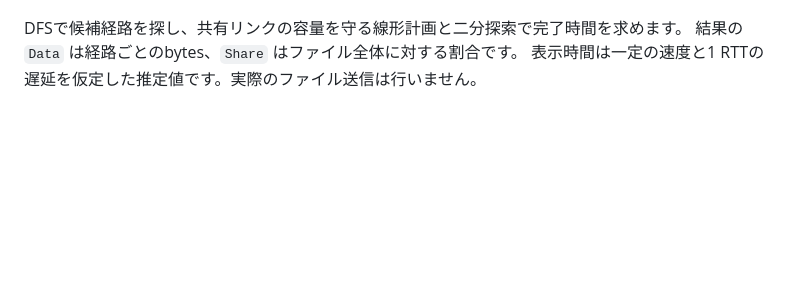
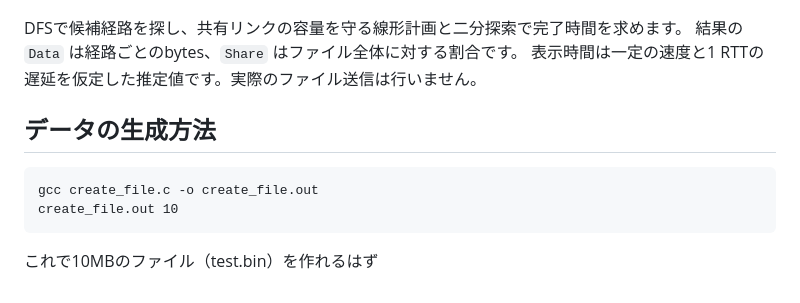
Before and after one commit to RyoOuchi/Exp-Final-Repo, a Markdown page: README.md, the part around the change. Rendered like a GitHub page; blank space fills up the shorter version.

Commit message:
update: create_file の README を更新

````diff
--- a/README.md
+++ b/README.md
@@ -84,3 +84,10 @@ python3 -m venv .venv
 DFSで候補経路を探し、共有リンクの容量を守る線形計画と二分探索で完了時間を求めます。
 結果の `Data` は経路ごとのbytes、`Share` はファイル全体に対する割合です。
 表示時間は一定の速度と1 RTTの遅延を仮定した推定値です。実際のファイル送信は行いません。
+
+## データの生成方法
+```
+gcc create_file.c -o create_file.out
+create_file.out 10
+```
+これで10MBのファイル（test.bin）を作れるはず
````
